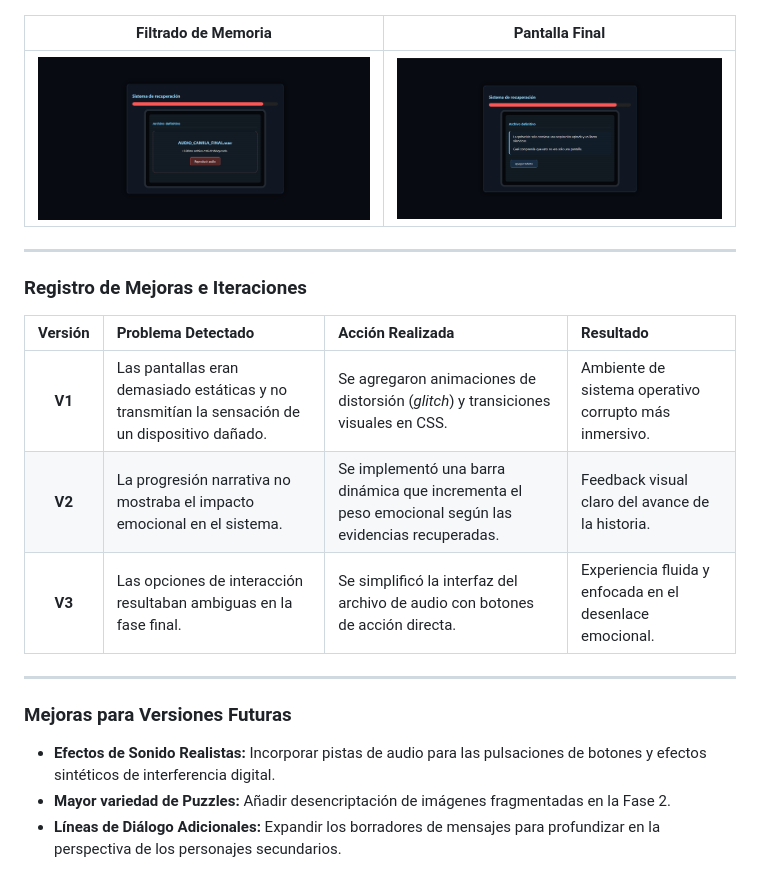
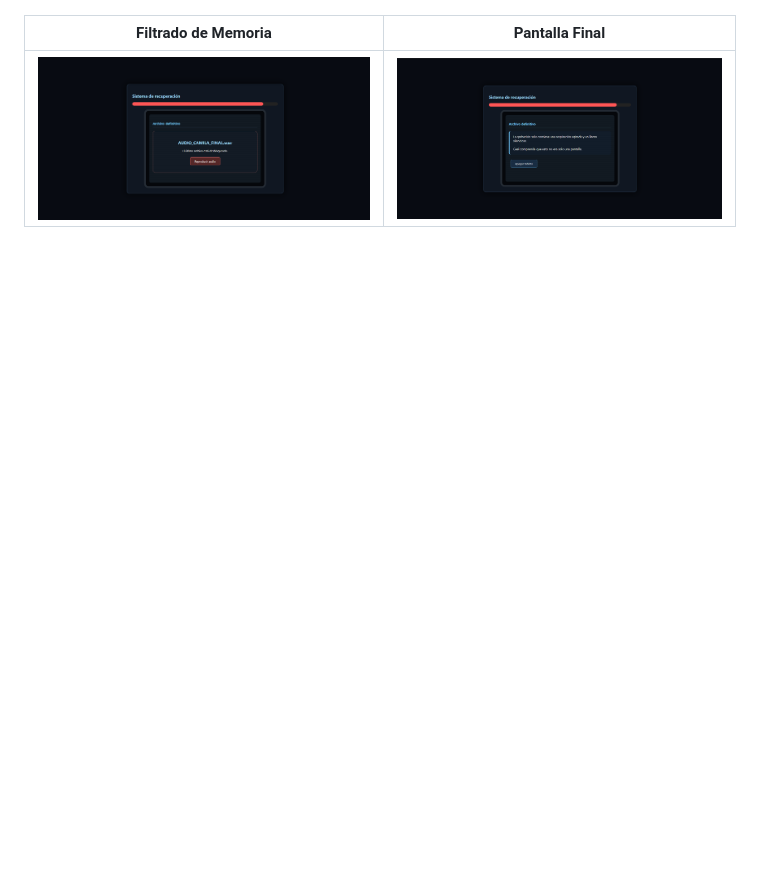
Before and after one commit to ArielAcarapi/game-development-portfolio, a Markdown page: ElPesoDelSilencio/README.md, the part around the change. Rendered like a GitHub page; blank space fills up the shorter version.

Commit message:
Elimine lineas de texto

```diff
--- a/ElPesoDelSilencio/README.md
+++ b/ElPesoDelSilencio/README.md
@@ -80,20 +80,3 @@ El juego aplica el principio **"Show don't tell"**, evitando mensajes moralizant
 | Filtrado de Memoria | Pantalla Final |
 | :---: | :---: |
 | ![Fase 2](./screenshots/ElPesoDelSilencioFiltrado.png) | ![Final](./screenshots/ElPesoDelSilecioFinal.png) |
-
----
-
-### Registro de Mejoras e Iteraciones
-
-| Versión | Problema Detectado | Acción Realizada | Resultado |
-| :---: | :--- | :--- | :--- |
-| **V1** | Las pantallas eran demasiado estáticas y no transmitían la sensación de un dispositivo dañado. | Se agregaron animaciones de distorsión (*glitch*) y transiciones visuales en CSS. | Ambiente de sistema operativo corrupto más inmersivo. |
-| **V2** | La progresión narrativa no mostraba el impacto emocional en el sistema. | Se implementó una barra dinámica que incrementa el peso emocional según las evidencias recuperadas. | Feedback visual claro del avance de la historia. |
-| **V3** | Las opciones de interacción resultaban ambiguas en la fase final. | Se simplificó la interfaz del archivo de audio con botones de acción directa. | Experiencia fluida y enfocada en el desenlace emocional. |
-
----
-
-### Mejoras para Versiones Futuras
-* **Efectos de Sonido Realistas:** Incorporar pistas de audio para las pulsaciones de botones y efectos sintéticos de interferencia digital.
-* **Mayor variedad de Puzzles:** Añadir desencriptación de imágenes fragmentadas en la Fase 2.
-* **Líneas de Diálogo Adicionales:** Expandir los borradores de mensajes para profundizar en la perspectiva de los personajes secundarios.
```
